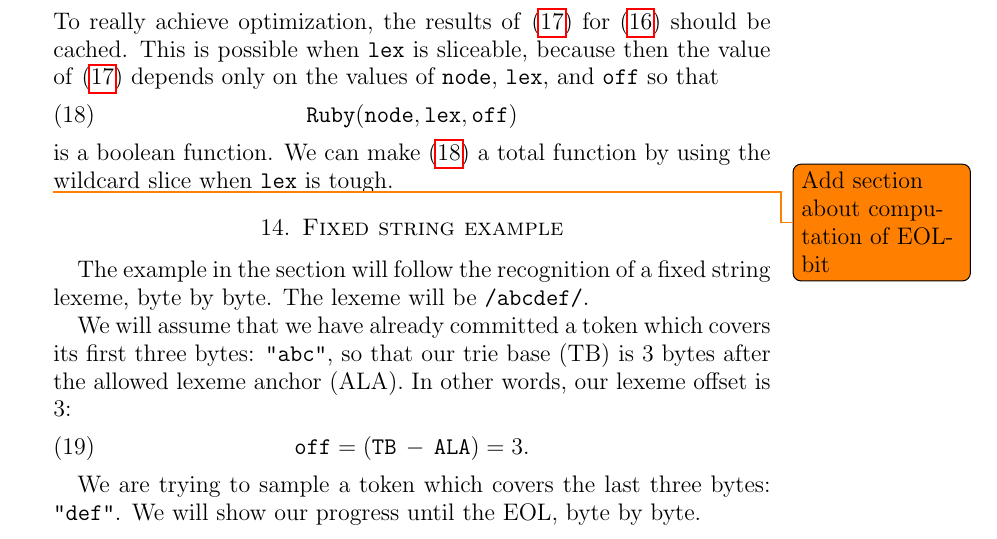
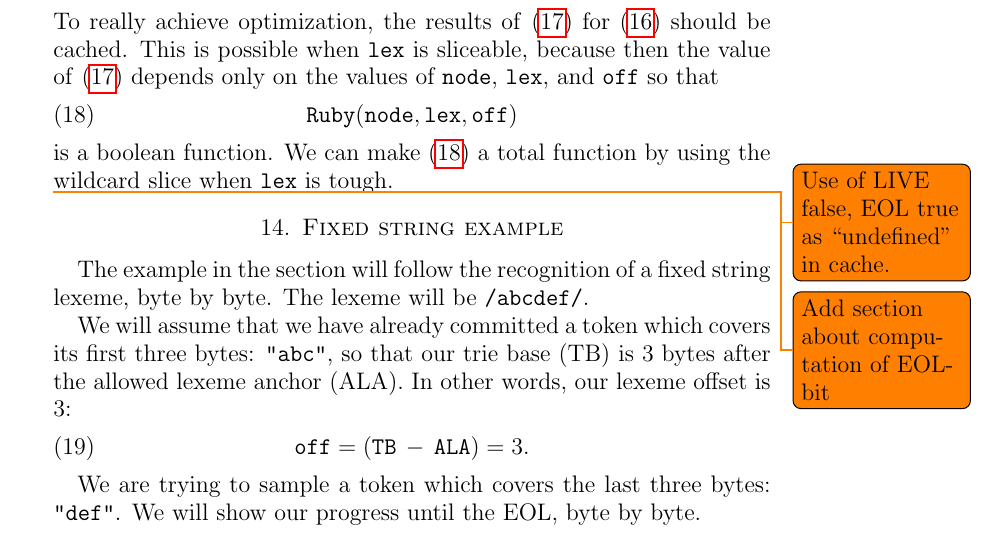
Before and after one commit to jeffreykegler/LostwaveEarley, a LaTeX paper (masking.d/masking.ltx): part of page 11 of 21, cut so that both start at the same text. Compiled offline with pdfLaTeX.

Commit message:
Work on masking optimization

```diff
--- a/masking.d/masking.ltx
+++ b/masking.d/masking.ltx
@@ -1157,6 +1157,8 @@ We can make \eqref{eq:ruby-function}
 a total function by using the wildcard slice
 when \V{lex} is tough.
 
+\todo{Use of LIVE false, EOL true as ``undefined'' in cache.}
+
 \todo{Add section about computation of EOL-bit}
 
 \section{Fixed string example}
```
